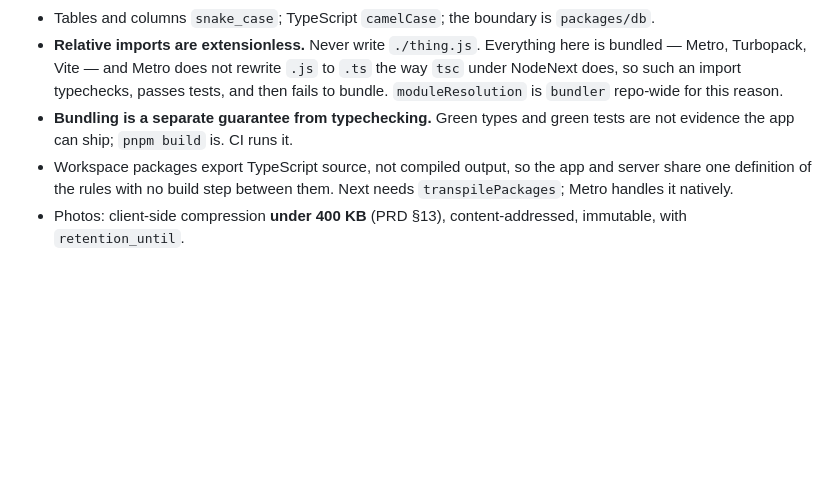
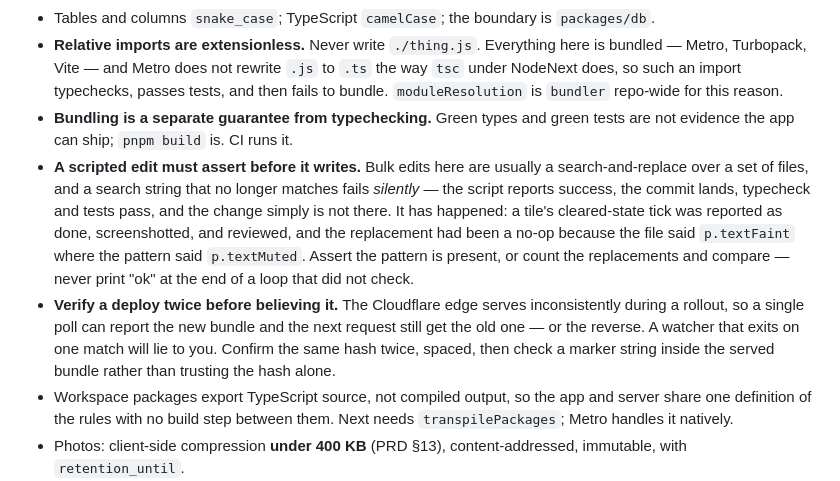
Before and after one commit to Nishad1005/Hotel-Management-Software, a Markdown page: CLAUDE.md, the part around the change. Drawn GitHub-style; blank space fills up the shorter version.

Commit message:
docs: two verification rules, both learned the hard way this week
A scripted edit must assert before it writes. Bulk edits here are search-and-
replace over a file set, and a stale search string fails silently: the script
says ok, the commit lands, typecheck and tests pass, and the change is not
there. That is exactly how a stat tile's cleared-state tick got reported as
done, screenshotted and put up for review while the replacement had been a
no-op — the file said `p.textFaint` where the pattern said `p.textMuted`.

Verify a deploy twice. The Cloudflare edge serves inconsistently mid-rollout, so
one poll can see the new bundle while the next request still gets the old one.
A watcher that exits on a single match reported a deploy against the hash it was
supposed to be waiting for, and I believed it.

Both were caught by verification rather than shipped, which is the only reason
they are worth writing down instead of just fixing.

Co-Authored-By: Claude Opus 5 (1M context) <noreply@anthropic.com>

```diff
--- a/CLAUDE.md
+++ b/CLAUDE.md
@@ -135,6 +135,19 @@ Repository: `https://github.com/Nishad1005/Hotel-Management-Software.git`
 - Tables and columns `snake_case`; TypeScript `camelCase`; the boundary is `packages/db`.
 - **Relative imports are extensionless.** Never write `./thing.js`. Everything here is bundled — Metro, Turbopack, Vite — and Metro does not rewrite `.js` to `.ts` the way `tsc` under NodeNext does, so such an import typechecks, passes tests, and then fails to bundle. `moduleResolution` is `bundler` repo-wide for this reason.
 - **Bundling is a separate guarantee from typechecking.** Green types and green tests are not evidence the app can ship; `pnpm build` is. CI runs it.
+- **A scripted edit must assert before it writes.** Bulk edits here are usually a
+  search-and-replace over a set of files, and a search string that no longer matches
+  fails _silently_ — the script reports success, the commit lands, typecheck and tests
+  pass, and the change simply is not there. It has happened: a tile's cleared-state tick
+  was reported as done, screenshotted, and reviewed, and the replacement had been a no-op
+  because the file said `p.textFaint` where the pattern said `p.textMuted`. Assert the
+  pattern is present, or count the replacements and compare — never print "ok" at the end
+  of a loop that did not check.
+- **Verify a deploy twice before believing it.** The Cloudflare edge serves inconsistently
+  during a rollout, so a single poll can report the new bundle and the next request still
+  get the old one — or the reverse. A watcher that exits on one match will lie to you.
+  Confirm the same hash twice, spaced, then check a marker string inside the served bundle
+  rather than trusting the hash alone.
 - Workspace packages export TypeScript source, not compiled output, so the app and server share one definition of the rules with no build step between them. Next needs `transpilePackages`; Metro handles it natively.
 - Photos: client-side compression **under 400 KB** (PRD §13), content-addressed, immutable, with `retention_until`.
 - Anything user-facing at the gate or dock needs large touch targets — cold hands, gloves, night shift, direct sun.
```
